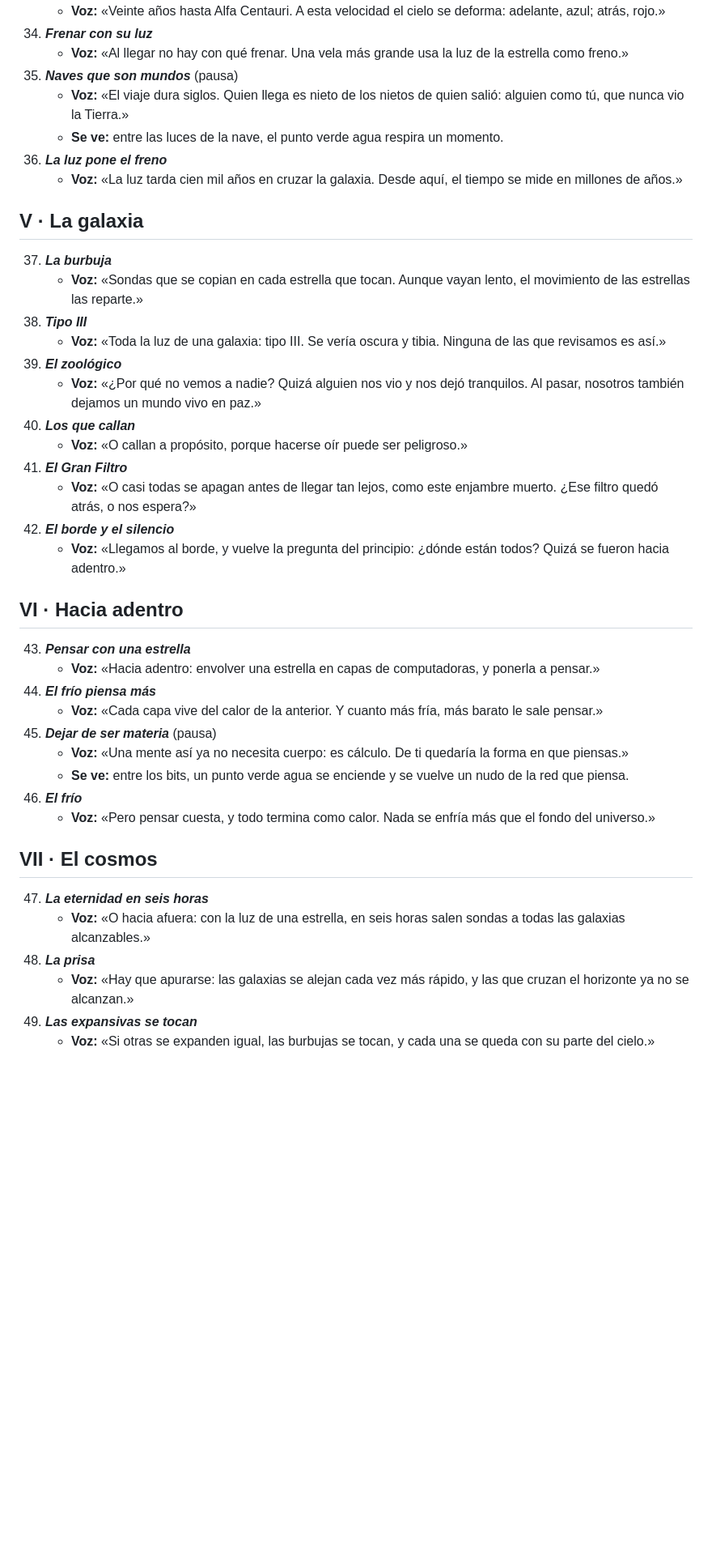
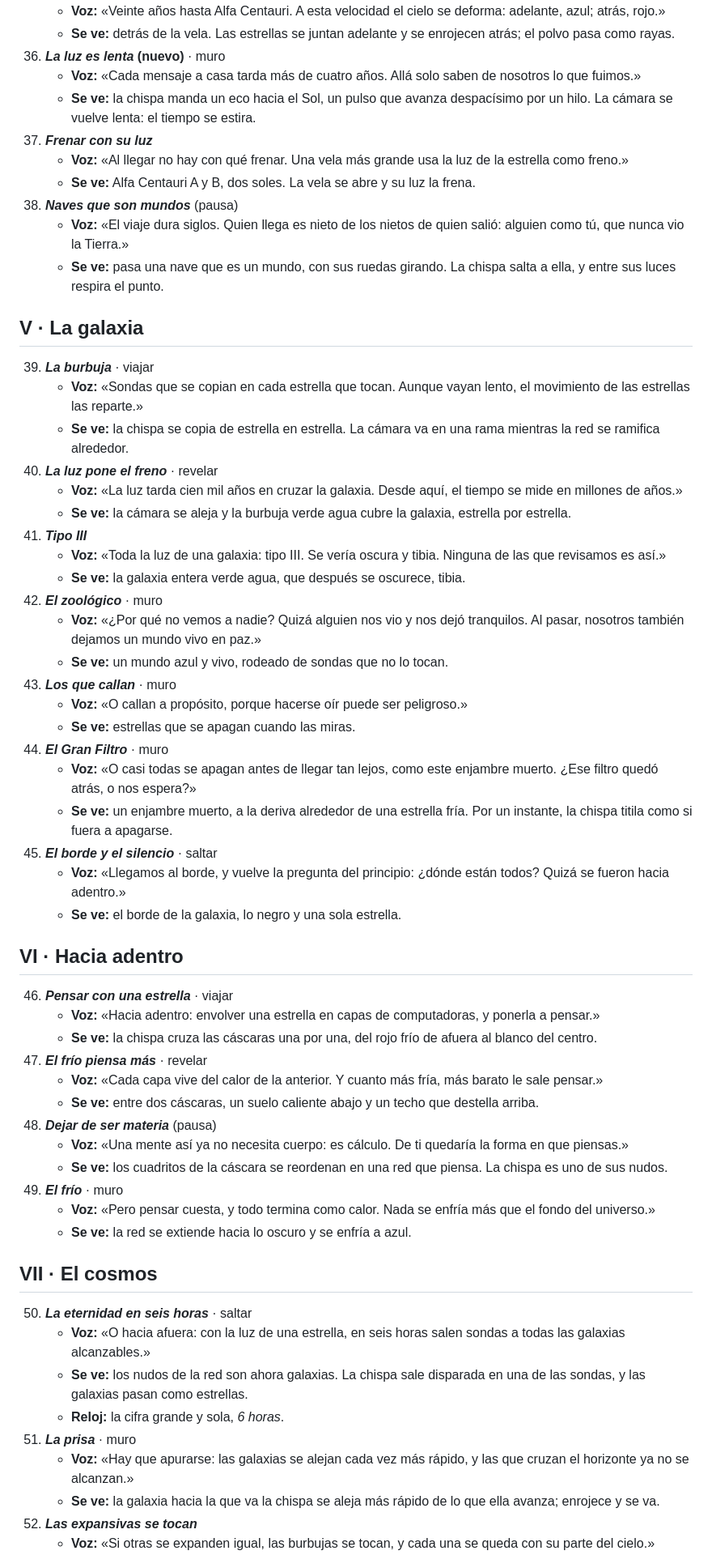
Before and after one commit to drayzu/Destino, a Markdown page: GUION.md, the part around one of its changes. Shown at 81% size. Rendered like a GitHub page; blank space fills up the shorter version.

```diff
--- a/GUION.md
+++ b/GUION.md
@@ -117,44 +166,62 @@ Los momentos marcados **(nuevo)** no existen hoy; los demás reescriben la frase
     - **Voz:** «Veinte años hasta Alfa Centauri. A esta velocidad el cielo se deforma: adelante, azul; atrás, rojo.»
-34. ***Frenar con su luz***
+    - **Se ve:** detrás de la vela. Las estrellas se juntan adelante y se enrojecen atrás; el polvo pasa como rayas.
+36. ***La luz es lenta*** **(nuevo)** · muro
+    - **Voz:** «Cada mensaje a casa tarda más de cuatro años. Allá solo saben de nosotros lo que fuimos.»
+    - **Se ve:** la chispa manda un eco hacia el Sol, un pulso que avanza despacísimo por un hilo. La cámara se vuelve lenta: el tiempo se estira.
+37. ***Frenar con su luz***
     - **Voz:** «Al llegar no hay con qué frenar. Una vela más grande usa la luz de la estrella como freno.»
-35. ***Naves que son mundos*** (pausa)
+    - **Se ve:** Alfa Centauri A y B, dos soles. La vela se abre y su luz la frena.
+38. ***Naves que son mundos*** (pausa)
     - **Voz:** «El viaje dura siglos. Quien llega es nieto de los nietos de quien salió: alguien como tú, que nunca vio la Tierra.»
-    - **Se ve:** entre las luces de la nave, el punto verde agua respira un momento.
-36. ***La luz pone el freno***
-    - **Voz:** «La luz tarda cien mil años en cruzar la galaxia. Desde aquí, el tiempo se mide en millones de años.»
+    - **Se ve:** pasa una nave que es un mundo, con sus ruedas girando. La chispa salta a ella, y entre sus luces respira el punto.
 
 ## V · La galaxia
 
-37. ***La burbuja***
+39. ***La burbuja*** · viajar
     - **Voz:** «Sondas que se copian en cada estrella que tocan. Aunque vayan lento, el movimiento de las estrellas las reparte.»
-38. ***Tipo III***
+    - **Se ve:** la chispa se copia de estrella en estrella. La cámara va en una rama mientras la red se ramifica alrededor.
+40. ***La luz pone el freno*** · revelar
+    - **Voz:** «La luz tarda cien mil años en cruzar la galaxia. Desde aquí, el tiempo se mide en millones de años.»
+    - **Se ve:** la cámara se aleja y la burbuja verde agua cubre la galaxia, estrella por estrella.
+41. ***Tipo III***
     - **Voz:** «Toda la luz de una galaxia: tipo III. Se vería oscura y tibia. Ninguna de las que revisamos es así.»
-39. ***El zoológico***
+    - **Se ve:** la galaxia entera verde agua, que después se oscurece, tibia.
+42. ***El zoológico*** · muro
     - **Voz:** «¿Por qué no vemos a nadie? Quizá alguien nos vio y nos dejó tranquilos. Al pasar, nosotros también dejamos un mundo vivo en paz.»
-40. ***Los que callan***
+    - **Se ve:** un mundo azul y vivo, rodeado de sondas que no lo tocan.
+43. ***Los que callan*** · muro
     - **Voz:** «O callan a propósito, porque hacerse oír puede ser peligroso.»
-41. ***El Gran Filtro***
+    - **Se ve:** estrellas que se apagan cuando las miras.
+44. ***El Gran Filtro*** · muro
     - **Voz:** «O casi todas se apagan antes de llegar tan lejos, como este enjambre muerto. ¿Ese filtro quedó atrás, o nos espera?»
-42. ***El borde y el silencio***
+    - **Se ve:** un enjambre muerto, a la deriva alrededor de una estrella fría. Por un instante, la chispa titila como si fuera a apagarse.
+45. ***El borde y el silencio*** · saltar
     - **Voz:** «Llegamos al borde, y vuelve la pregunta del principio: ¿dónde están todos? Quizá se fueron hacia adentro.»
+    - **Se ve:** el borde de la galaxia, lo negro y una sola estrella.
 
 ## VI · Hacia adentro
 
-43. ***Pensar con una estrella***
+46. ***Pensar con una estrella*** · viajar
     - **Voz:** «Hacia adentro: envolver una estrella en capas de computadoras, y ponerla a pensar.»
-44. ***El frío piensa más***
+    - **Se ve:** la chispa cruza las cáscaras una por una, del rojo frío de afuera al blanco del centro.
+47. ***El frío piensa más*** · revelar
     - **Voz:** «Cada capa vive del calor de la anterior. Y cuanto más fría, más barato le sale pensar.»
-45. ***Dejar de ser materia*** (pausa)
+    - **Se ve:** entre dos cáscaras, un suelo caliente abajo y un techo que destella arriba.
+48. ***Dejar de ser materia*** (pausa)
     - **Voz:** «Una mente así ya no necesita cuerpo: es cálculo. De ti quedaría la forma en que piensas.»
-    - **Se ve:** entre los bits, un punto verde agua se enciende y se vuelve un nudo de la red que piensa.
-46. ***El frío***
+    - **Se ve:** los cuadritos de la cáscara se reordenan en una red que piensa. La chispa es uno de sus nudos.
+49. ***El frío*** · muro
     - **Voz:** «Pero pensar cuesta, y todo termina como calor. Nada se enfría más que el fondo del universo.»
+    - **Se ve:** la red se extiende hacia lo oscuro y se enfría a azul.
 
 ## VII · El cosmos
 
-47. ***La eternidad en seis horas***
+50. ***La eternidad en seis horas*** · saltar
     - **Voz:** «O hacia afuera: con la luz de una estrella, en seis horas salen sondas a todas las galaxias alcanzables.»
-48. ***La prisa***
+    - **Se ve:** los nudos de la red son ahora galaxias. La chispa sale disparada en una de las sondas, y las galaxias pasan como estrellas.
+    - **Reloj:** la cifra grande y sola, *6 horas*.
+51. ***La prisa*** · muro
     - **Voz:** «Hay que apurarse: las galaxias se alejan cada vez más rápido, y las que cruzan el horizonte ya no se alcanzan.»
-49. ***Las expansivas se tocan***
+    - **Se ve:** la galaxia hacia la que va la chispa se aleja más rápido de lo que ella avanza; enrojece y se va.
+52. ***Las expansivas se tocan***
     - **Voz:** «Si otras se expanden igual, las burbujas se tocan, y cada una se queda con su parte del cielo.»
```
Also changed, not shown: other parts of GUION.md (+154 -155 lines).
